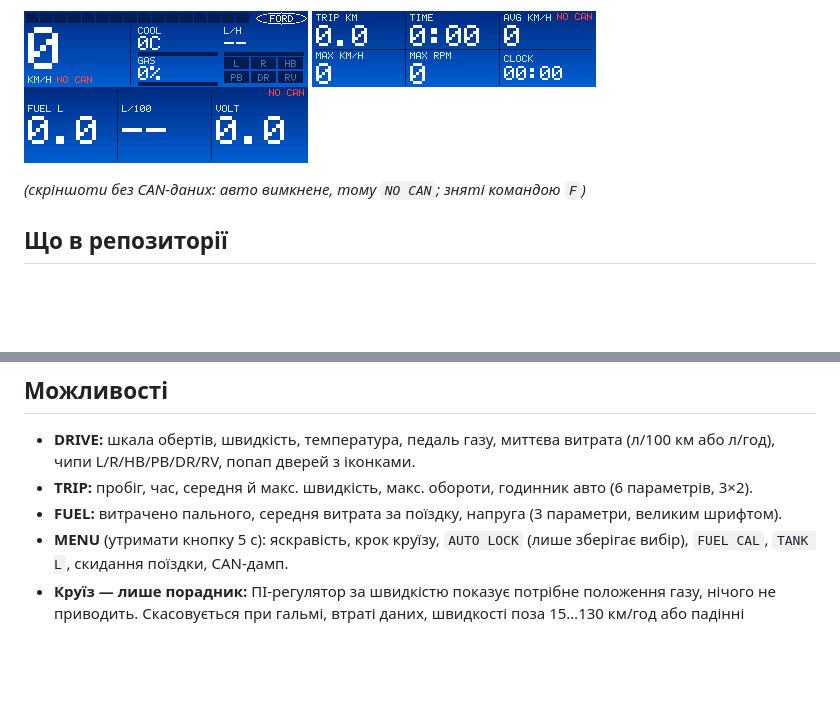
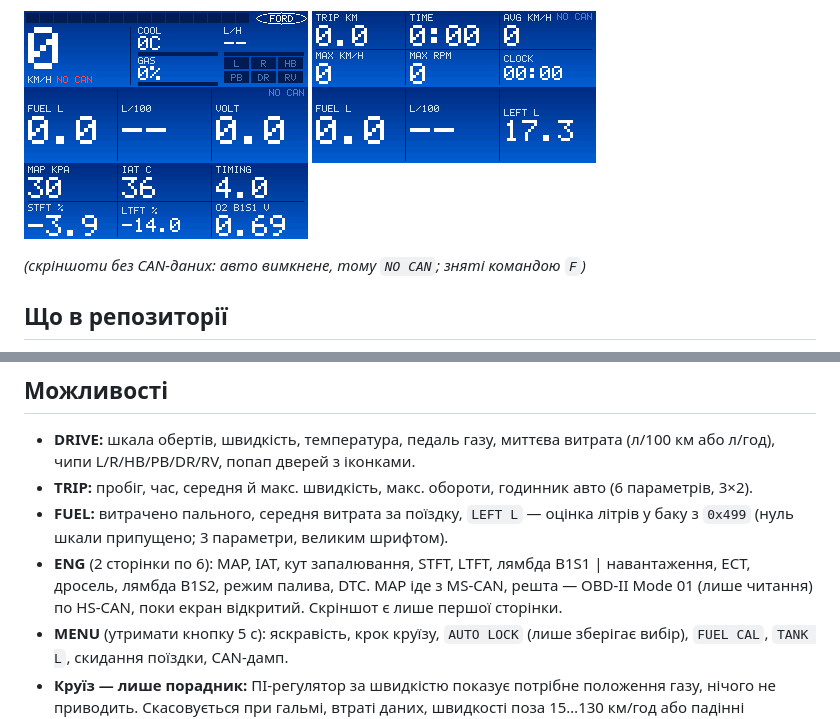
Before and after one commit to anagstez/fiesta-mk5-obc-esp32, a Markdown page: README.md, 2 parts joined by grey strips. Rendered like a GitHub page; pictures changed too: docs/img/eng-live.png (added), docs/img/fuel-live.png (added); blank space fills up the shorter version.

Commit message:
README: live FUEL and ENG screenshots, ENG screen description
Co-Authored-By: Claude Sonnet 5.5 <noreply@anthropic.com>

```diff
--- a/README.md
+++ b/README.md
@@ -12,6 +12,8 @@ Fiesta MK5 (2008, 1.4 бензин), який **лише слухає** обид
 ![DRIVE](docs/img/drive-nocan.png)
 ![TRIP](docs/img/trip-nocan.png)
 ![FUEL](docs/img/fuel-nocan.png)
+![FUEL, живі дані](docs/img/fuel-live.png)
+![ENG, живі дані](docs/img/eng-live.png)
 
 *(скріншоти без CAN-даних: авто вимкнене, тому `NO CAN`; зняті командою `F`)*
 
@@ -32,7 +34,8 @@ Fiesta MK5 (2008, 1.4 бензин), який **лише слухає** обид
 - **DRIVE:** шкала обертів, швидкість, температура, педаль газу, миттєва витрата (л/100 км або л/год), чипи L/R/HB/PB/DR/RV,
   попап дверей з іконками.
 - **TRIP:** пробіг, час, середня й макс. швидкість, макс. обороти, годинник авто (6 параметрів, 3×2).
-- **FUEL:** витрачено пального, середня витрата за поїздку, напруга (3 параметри, великим шрифтом).
+- **FUEL:** витрачено пального, середня витрата за поїздку, `LEFT L` — оцінка літрів у баку з `0x499` (нуль шкали припущено; 3 параметри, великим шрифтом).
+- **ENG** (2 сторінки по 6): MAP, IAT, кут запалювання, STFT, LTFT, лямбда B1S1 | навантаження, ECT, дросель, лямбда B1S2, режим палива, DTC. MAP іде з MS-CAN, решта — OBD-II Mode 01 (лише читання) по HS-CAN, поки екран відкритий. Скріншот є лише першої сторінки.
 - **MENU** (утримати кнопку 5 с): яскравість, крок круїзу, `AUTO LOCK` (лише зберігає вибір), `FUEL CAL`, `TANK L`,
   скидання поїздки, CAN-дамп.
 - **Круїз — лише порадник:** ПІ-регулятор за швидкістю показує потрібне положення газу, нічого не приводить. Скасовується
```
